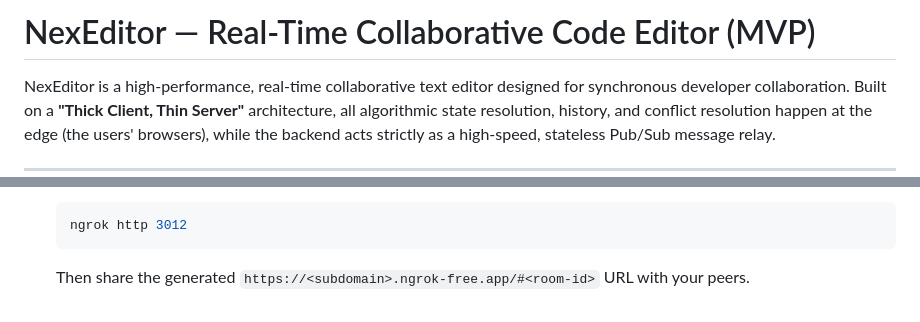
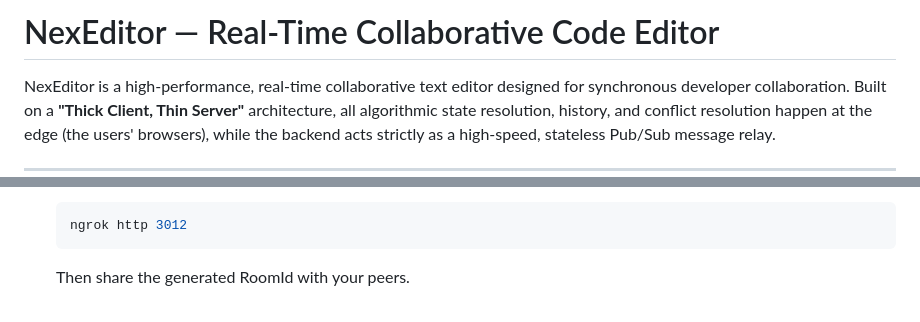
Before and after one commit to xyron24/NexEditor, a Markdown page: README.md, 2 parts joined by grey strips. Rendered like a GitHub page.

````diff
--- a/README.md
+++ b/README.md
@@ -1,4 +1,4 @@
-# NexEditor — Real-Time Collaborative Code Editor (MVP)
+# NexEditor — Real-Time Collaborative Code Editor
 
 NexEditor is a high-performance, real-time collaborative text editor designed for synchronous developer collaboration. Built on a **"Thick Client, Thin Server"** architecture, all algorithmic state resolution, history, and conflict resolution happen at the edge (the users' browsers), while the backend acts strictly as a high-speed, stateless Pub/Sub message relay.
 
@@ -110,4 +110,4 @@ To share a session and collaborate:
   ```bash
   ngrok http 3012
   ```
-  Then share the generated `https://<subdomain>.ngrok-free.app/#<room-id>` URL with your peers.
+  Then share the generated RoomId with your peers.
````
